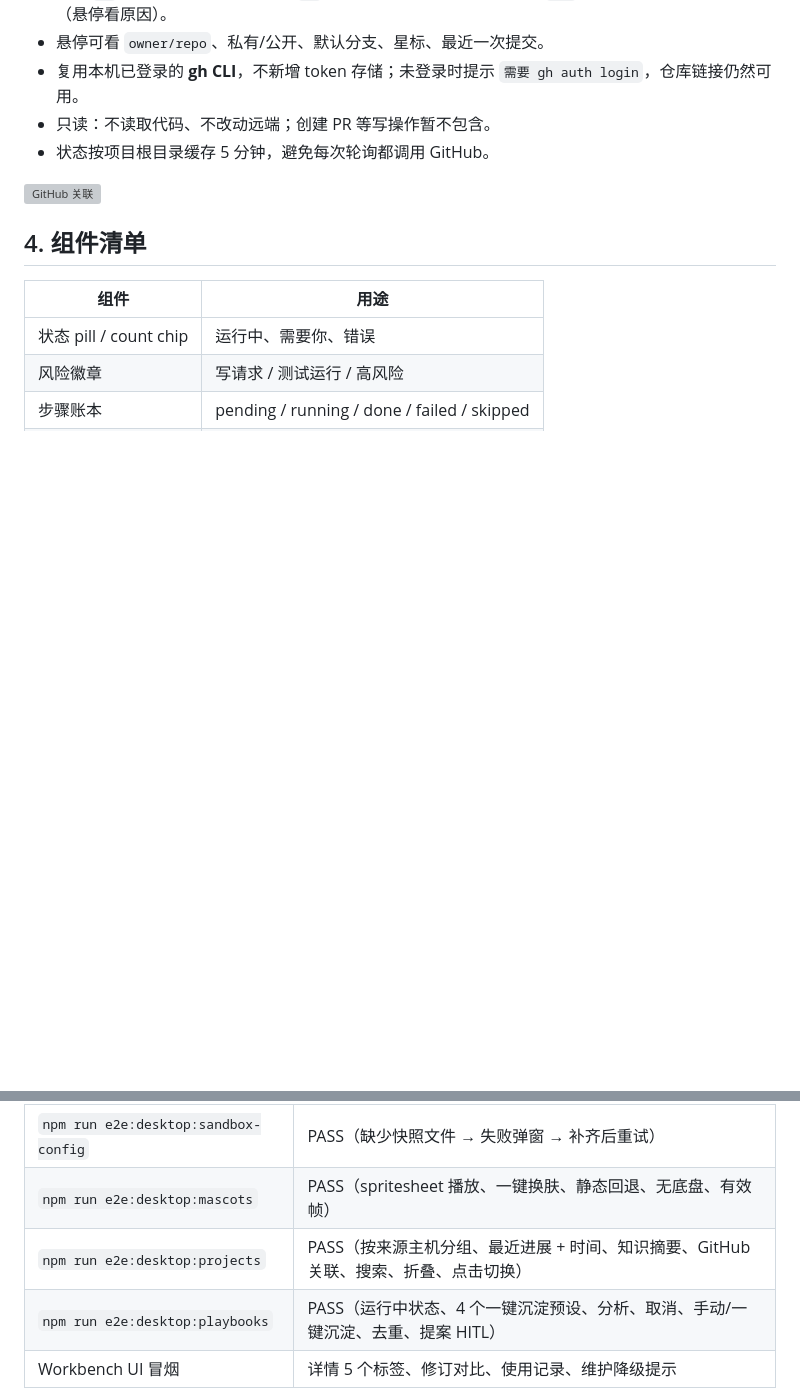
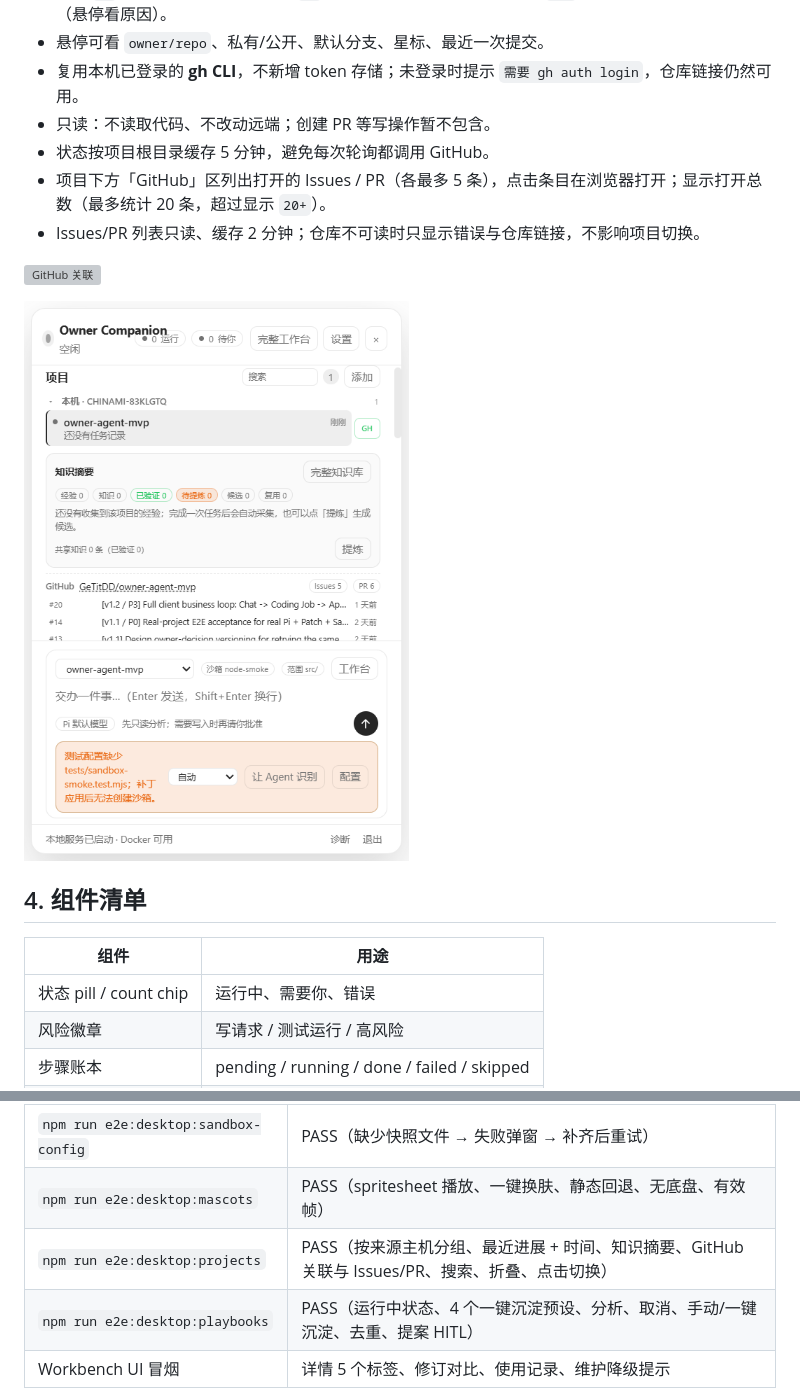
Before and after one commit to GeTitDD/owner-agent-mvp, a Markdown page: docs/UI_GUIDE.md, 2 parts joined by grey strips. GitHub-like rendering; pictures changed too: docs/assets/companion/github-activity.png (added); blank space fills up the shorter version; grey boxes are pictures that could not be loaded.

```diff
--- a/docs/UI_GUIDE.md
+++ b/docs/UI_GUIDE.md
@@ -127,8 +127,12 @@ Tab：`内容 | 修订 | 来源 | 使用 | 冲突`
 - 复用本机已登录的 **gh CLI**，不新增 token 存储；未登录时提示 `需要 gh auth login`，仓库链接仍然可用。
 - 只读：不读取代码、不改动远端；创建 PR 等写操作暂不包含。
 - 状态按项目根目录缓存 5 分钟，避免每次轮询都调用 GitHub。
+- 项目下方「GitHub」区列出打开的 Issues / PR（各最多 5 条），点击条目在浏览器打开；显示打开总数（最多统计 20 条，超过显示 `20+`）。
+- Issues/PR 列表只读、缓存 2 分钟；仓库不可读时只显示错误与仓库链接，不影响项目切换。
 
 ![GitHub 关联](assets/companion/github-link.png)
+
+![GitHub Issues / PR 列表](assets/companion/github-activity.png)
 
 ## 4. 组件清单
 
@@ -174,6 +178,6 @@ Tab：`内容 | 修订 | 来源 | 使用 | 冲突`
 | `npm run e2e:desktop:knowledge` | PASS（知识摘要、验证、复用、今日视图） |
 | `npm run e2e:desktop:sandbox-config` | PASS（缺少快照文件 → 失败弹窗 → 补齐后重试） |
 | `npm run e2e:desktop:mascots` | PASS（spritesheet 播放、一键换肤、静态回退、无底盘、有效帧） |
-| `npm run e2e:desktop:projects` | PASS（按来源主机分组、最近进展 + 时间、知识摘要、GitHub 关联、搜索、折叠、点击切换） |
+| `npm run e2e:desktop:projects` | PASS（按来源主机分组、最近进展 + 时间、知识摘要、GitHub 关联与 Issues/PR、搜索、折叠、点击切换） |
 | `npm run e2e:desktop:playbooks` | PASS（运行中状态、4 个一键沉淀预设、分析、取消、手动/一键沉淀、去重、提案 HITL） |
 | Workbench UI 冒烟 | 详情 5 个标签、修订对比、使用记录、维护降级提示 |
```
Also changed, not shown: README.md (+1 -1 lines), 7 other files.
